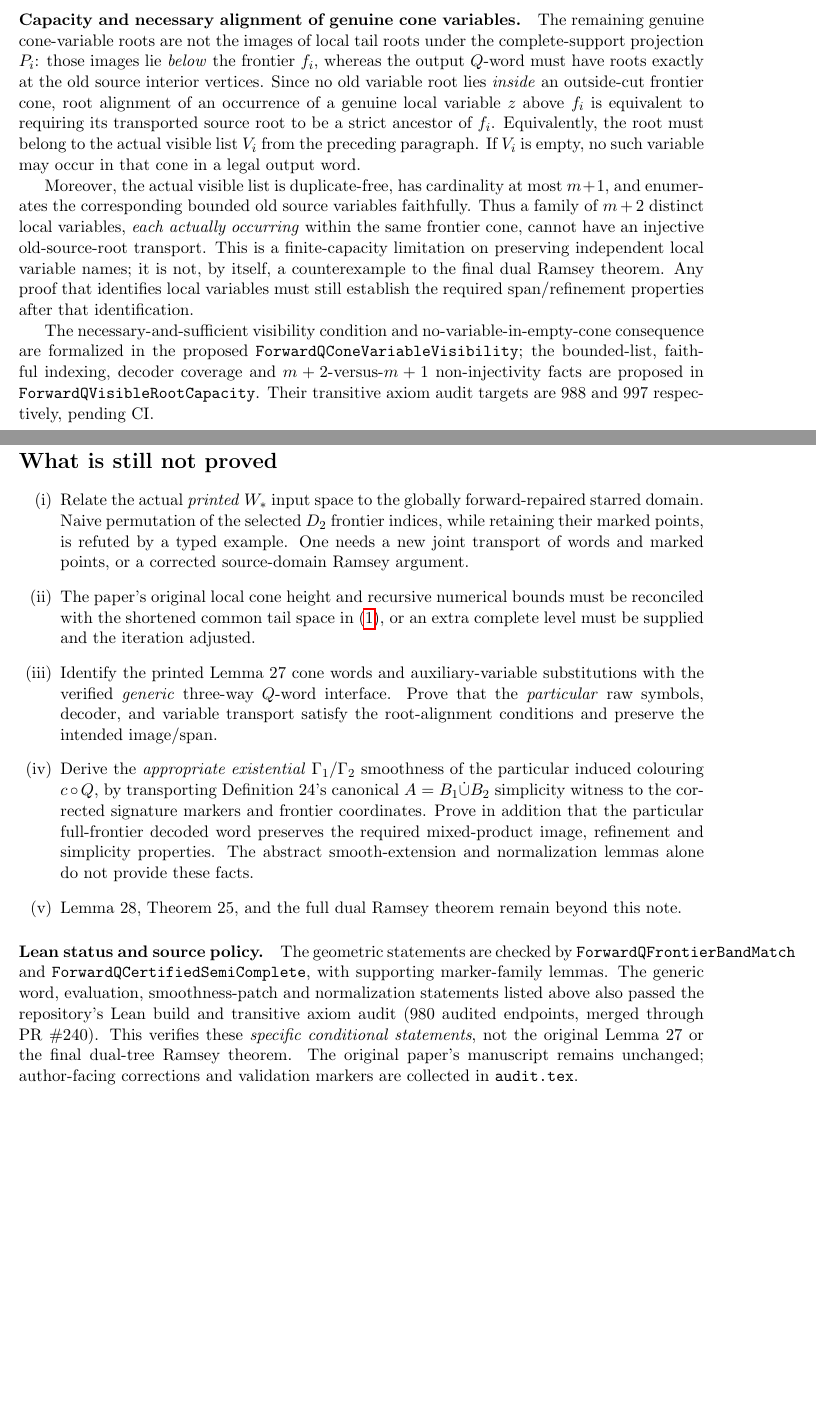
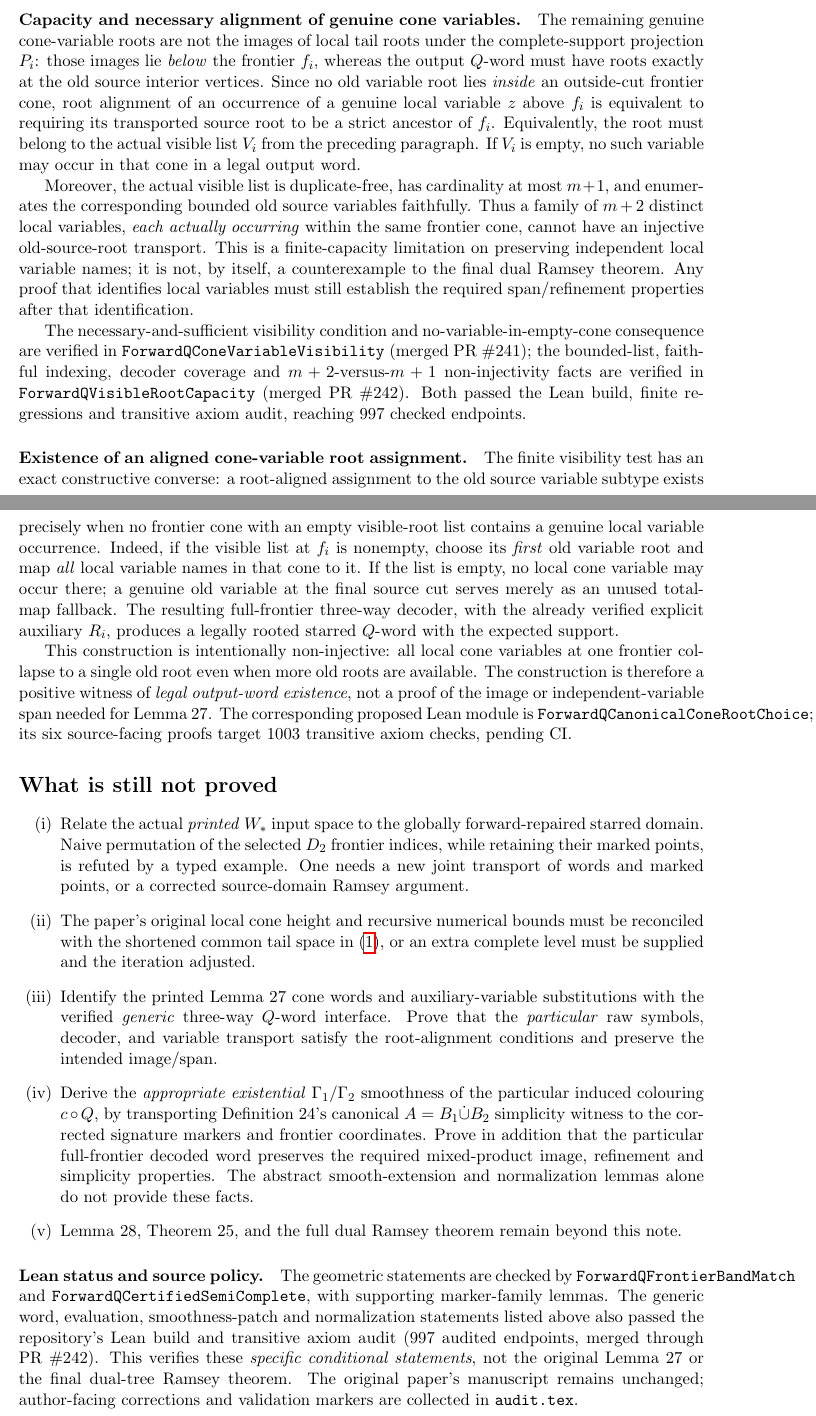
Before and after one commit to janhubicka/lean-dualtree, a LaTeX document (notes/corrected_forward_Q_geometry.tex): two parts of pages 5 and 6 of 6, joined at a grey line, cut so that both start at the same text, the shorter picture padded with empty space. Compiled offline with pdfLaTeX.

Commit message:
Update author Q note through green 997 endpoints and record constructive cone-root existence criterion

```diff
--- a/notes/corrected_forward_Q_geometry.tex
+++ b/notes/corrected_forward_Q_geometry.tex
@@ -500,15 +500,47 @@ required span/refinement properties after
 that identification.
 
 The necessary-and-sufficient visibility condition
-and no-variable-in-empty-cone consequence are
-formalized in the proposed
-\texttt{ForwardQConeVariableVisibility};
-the bounded-list, faithful indexing, decoder
-coverage and \(m+2\)-versus-\(m+1\)
-non-injectivity facts are proposed in
-\texttt{ForwardQVisibleRootCapacity}.
-Their transitive axiom audit targets are
-988 and 997 respectively, pending CI.
+and no-variable-in-empty-cone consequence
+are verified in
+\texttt{ForwardQConeVariableVisibility}
+(merged PR~\#241); the bounded-list, faithful
+indexing, decoder coverage and
+\(m+2\)-versus-\(m+1\) non-injectivity
+facts are verified in
+\texttt{ForwardQVisibleRootCapacity}
+(merged PR~\#242). Both passed the Lean build,
+finite regressions and transitive axiom audit,
+reaching 997 checked endpoints.
+
+
+\paragraph{Existence of an aligned cone-variable root assignment.}
+The finite visibility test has an exact constructive
+converse: a root-aligned assignment to the old source
+variable subtype exists precisely when no frontier
+cone with an empty visible-root list contains a genuine
+local variable occurrence. Indeed, if the visible list
+at \(f_i\) is nonempty, choose its \emph{first}
+old variable root and map \emph{all} local variable
+names in that cone to it. If the list is empty,
+no local cone variable may occur there; a genuine
+old variable at the final source cut serves merely
+as an unused total-map fallback. The resulting
+full-frontier three-way decoder, with the already
+verified explicit auxiliary \(R_i\), produces a
+legally rooted starred \(Q\)-word with the
+expected support.
+
+This construction is intentionally non-injective:
+all local cone variables at one frontier collapse
+to a single old root even when more old roots
+are available. The construction is therefore a
+positive witness of \emph{legal output-word existence},
+not a proof of the image or independent-variable
+span needed for Lemma~27. The corresponding proposed
+Lean module is
+\texttt{ForwardQCanonicalConeRootChoice}; its six
+source-facing proofs target 1003 transitive
+axiom checks, pending CI.
 
 \section*{What is still not proved}
 
@@ -553,8 +585,8 @@ The geometric statements are checked by
 marker-family lemmas. The generic word, evaluation,
 smoothness-patch and normalization statements listed
 above also passed the repository's Lean build and
-transitive axiom audit (980 audited endpoints,
-merged through PR~\#240). This verifies these
+transitive axiom audit (997 audited endpoints,
+merged through PR~\#242). This verifies these
 \emph{specific conditional statements}, not the
 original Lemma~27 or the final dual-tree Ramsey theorem.
 The original paper's manuscript remains unchanged;
```
